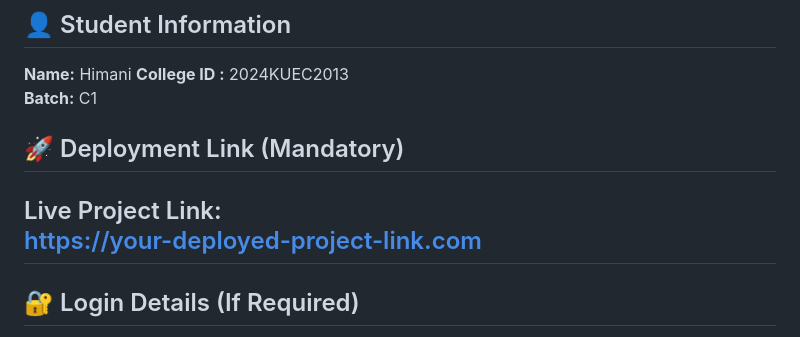
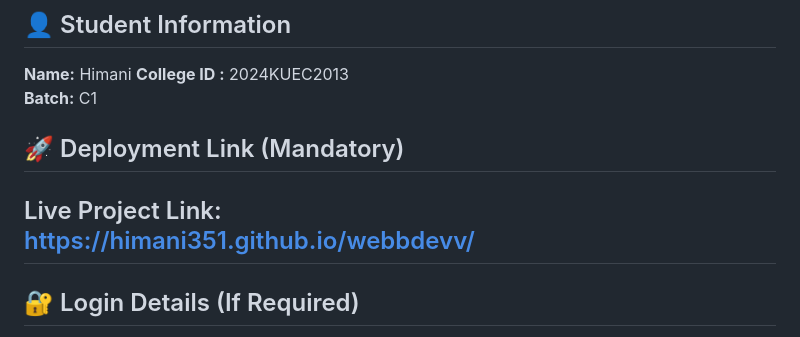
Before and after one commit to Himani351/webbdevv, a Markdown page: README.md, the part around the change. Rendered like a GitHub page.

```diff
--- a/README.md
+++ b/README.md
@@ -10,7 +10,7 @@ StyleHub - Modern E-Commerce website
 
  ## 🚀 Deployment Link (Mandatory)
 Live Project Link:
-https://your-deployed-project-link.com
+https://himani351.github.io/webbdevv/
 ---
 
 ## 🔐 Login Details (If Required)
```
